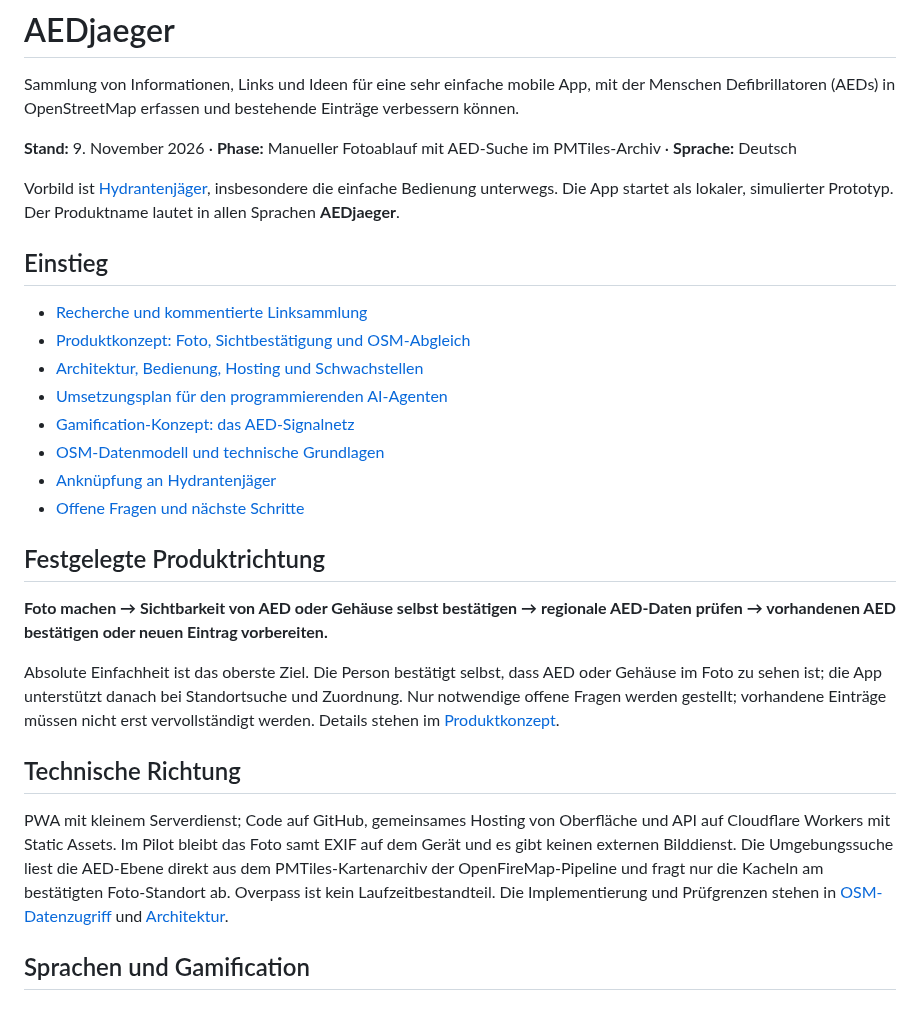
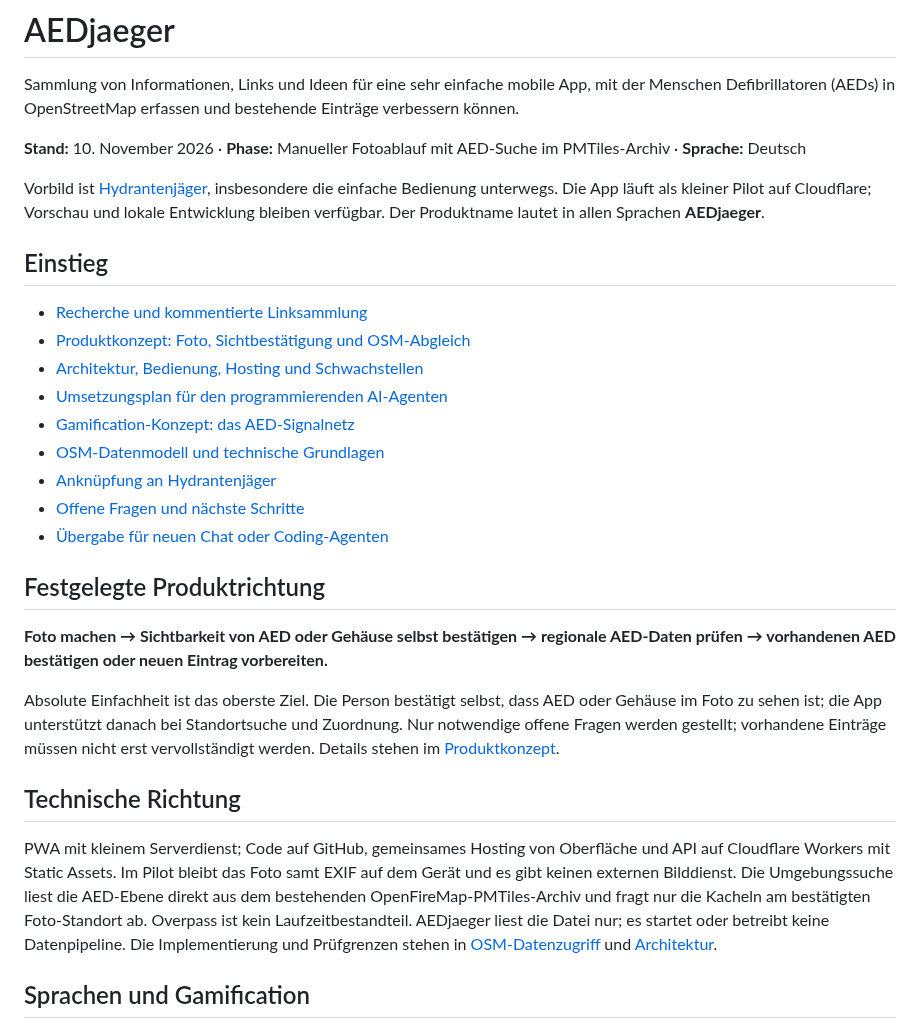
Before and after one commit to FrnkMrz/AEDjaeger, a Markdown page: README.md, the part around the change. Rendered like a GitHub page.

Commit message:
docs: link current project handover

```diff
--- a/README.md
+++ b/README.md
@@ -2,9 +2,9 @@
 
 Sammlung von Informationen, Links und Ideen für eine sehr einfache mobile App, mit der Menschen Defibrillatoren (AEDs) in OpenStreetMap erfassen und bestehende Einträge verbessern können.
 
-**Stand:** 9. November 2026 · **Phase:** Manueller Fotoablauf mit AED-Suche im PMTiles-Archiv · **Sprache:** Deutsch
+**Stand:** 10. November 2026 · **Phase:** Manueller Fotoablauf mit AED-Suche im PMTiles-Archiv · **Sprache:** Deutsch
 
-Vorbild ist [Hydrantenjäger](https://hydrantenjaeger.de), insbesondere die einfache Bedienung unterwegs. Die App startet als lokaler, simulierter Prototyp. Der Produktname lautet in allen Sprachen **AEDjaeger**.
+Vorbild ist [Hydrantenjäger](https://hydrantenjaeger.de), insbesondere die einfache Bedienung unterwegs. Die App läuft als kleiner Pilot auf Cloudflare; Vorschau und lokale Entwicklung bleiben verfügbar. Der Produktname lautet in allen Sprachen **AEDjaeger**.
 
 ## Einstieg
 
@@ -16,6 +16,7 @@ Vorbild ist [Hydrantenjäger](https://hydrantenjaeger.de), insbesondere die einf
 - [OSM-Datenmodell und technische Grundlagen](docs/osm.md)
 - [Anknüpfung an Hydrantenjäger](docs/hydrantenjaeger.md)
 - [Offene Fragen und nächste Schritte](docs/offene-fragen.md)
+- [Übergabe für neuen Chat oder Coding-Agenten](docs/uebergabe.md)
 
 ## Festgelegte Produktrichtung
 
@@ -25,7 +26,7 @@ Absolute Einfachheit ist das oberste Ziel. Die Person bestätigt selbst, dass AE
 
 ## Technische Richtung
 
-PWA mit kleinem Serverdienst; Code auf GitHub, gemeinsames Hosting von Oberfläche und API auf Cloudflare Workers mit Static Assets. Im Pilot bleibt das Foto samt EXIF auf dem Gerät und es gibt keinen externen Bilddienst. Die Umgebungssuche liest die AED-Ebene direkt aus dem PMTiles-Kartenarchiv der OpenFireMap-Pipeline und fragt nur die Kacheln am bestätigten Foto-Standort ab. Overpass ist kein Laufzeitbestandteil. Die Implementierung und Prüfgrenzen stehen in [OSM-Datenzugriff](docs/osm.md) und [Architektur](docs/architektur.md).
+PWA mit kleinem Serverdienst; Code auf GitHub, gemeinsames Hosting von Oberfläche und API auf Cloudflare Workers mit Static Assets. Im Pilot bleibt das Foto samt EXIF auf dem Gerät und es gibt keinen externen Bilddienst. Die Umgebungssuche liest die AED-Ebene direkt aus dem bestehenden OpenFireMap-PMTiles-Archiv und fragt nur die Kacheln am bestätigten Foto-Standort ab. Overpass ist kein Laufzeitbestandteil. AEDjaeger liest die Datei nur; es startet oder betreibt keine Datenpipeline. Die Implementierung und Prüfgrenzen stehen in [OSM-Datenzugriff](docs/osm.md) und [Architektur](docs/architektur.md).
 
 ## Sprachen und Gamification
 
```
